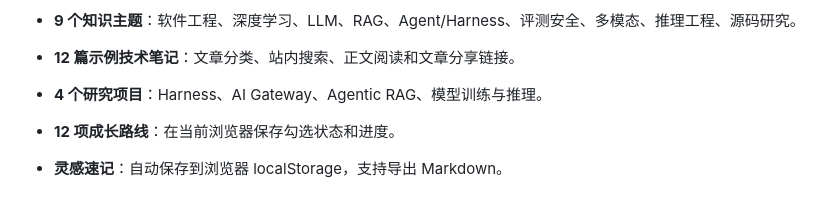
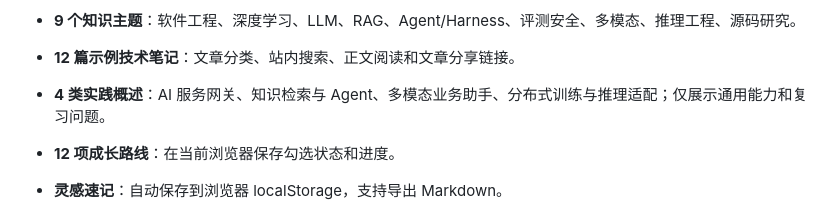
Before and after one commit to lxwkobe24/ai-engineering-lab, a Markdown page: README.md, the part around the change. GitHub-like rendering.

Commit message:
docs: align project descriptions with personalized learning profile

```diff
--- a/README.md
+++ b/README.md
@@ -40,7 +40,7 @@ python -m http.server 8000
 - **每 15 分钟尝试更新**：浏览器前台检查中文快照，快照不可用时尝试原始接口，明确显示待翻译、缓存或失败状态。
 - **9 个知识主题**：软件工程、深度学习、LLM、RAG、Agent/Harness、评测安全、多模态、推理工程、源码研究。
 - **12 篇示例技术笔记**：文章分类、站内搜索、正文阅读和文章分享链接。
-- **4 个研究项目**：Harness、AI Gateway、Agentic RAG、模型训练与推理。
+- **4 类实践概述**：AI 服务网关、知识检索与 Agent、多模态业务助手、分布式训练与推理适配；仅展示通用能力和复习问题。
 - **12 项成长路线**：在当前浏览器保存勾选状态和进度。
 - **灵感速记**：自动保存到浏览器 localStorage，支持导出 Markdown。
 - 深浅主题切换、手机导航、阅读进度、键盘快捷键：Ctrl/Cmd+K 搜索。
```
